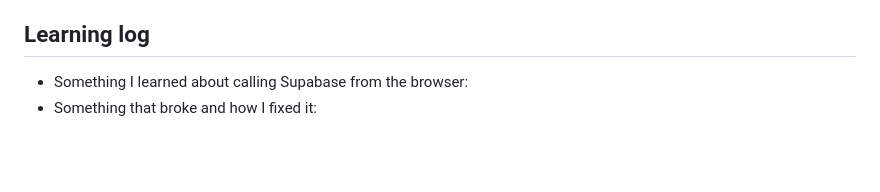
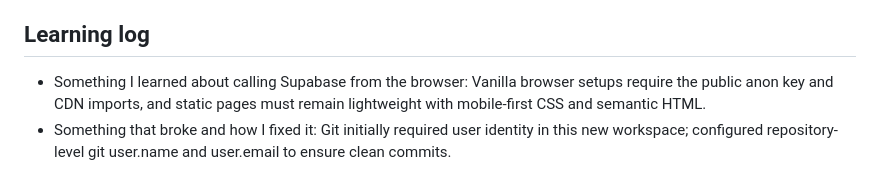
Before and after one commit to domexchy/st-aust, a Markdown page: frontend-todo.md, the part around one of its changes. Rendered like a GitHub page; blank space fills up the shorter version.

Commit message:
Update frontend-todo.md with Phase 0 and Phase 1 completion and learning log

```diff
--- a/frontend-todo.md
+++ b/frontend-todo.md
@@ -81,5 +81,5 @@ Phases 3 onward need the matching backend phases done (see the notes in brackets
 - [ ] Online fee payment
 
 ## Learning log
-- Something I learned about calling Supabase from the browser:
-- Something that broke and how I fixed it:
+- Something I learned about calling Supabase from the browser: Vanilla browser setups require the public anon key and CDN imports, and static pages must remain lightweight with mobile-first CSS and semantic HTML.
+- Something that broke and how I fixed it: Git initially required user identity in this new workspace; configured repository-level git user.name and user.email to ensure clean commits.
```
Also changed, not shown: other parts of frontend-todo.md (+12 -12 lines).
